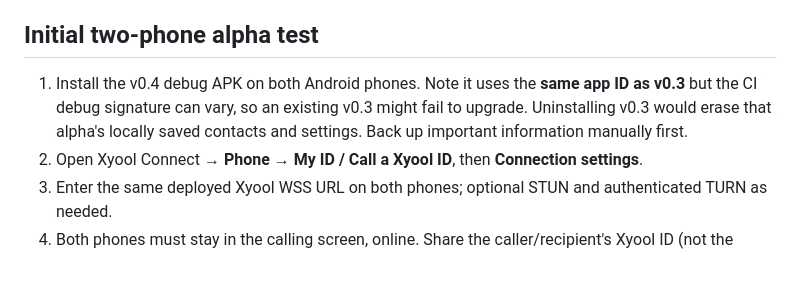
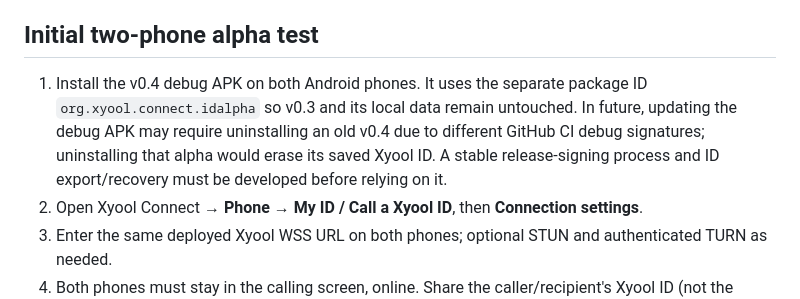
Before and after one commit to Xyooll/outdated, a Markdown page: xyool-connect-android/README.md, the part around the change. GitHub-like rendering; blank space fills up the shorter version.

Commit message:
Clarify side-by-side installation and debug signing caveat for ID calls

```diff
--- a/xyool-connect-android/README.md
+++ b/xyool-connect-android/README.md
@@ -21,7 +21,7 @@ The signaling server is independent of the existing Our Space Supabase project a
 
 ## Initial two-phone alpha test
 
-1. Install the v0.4 debug APK on both Android phones. Note it uses the **same app ID as v0.3** but the CI debug signature can vary, so an existing v0.3 might fail to upgrade. Uninstalling v0.3 would erase that alpha's locally saved contacts and settings. Back up important information manually first.
+1. Install the v0.4 debug APK on both Android phones. It uses the separate package ID `org.xyool.connect.idalpha` so v0.3 and its local data remain untouched. In future, updating the debug APK may require uninstalling an old v0.4 due to different GitHub CI debug signatures; uninstalling that alpha would erase its saved Xyool ID. A stable release-signing process and ID export/recovery must be developed before relying on it.
 2. Open Xyool Connect → **Phone → My ID / Call a Xyool ID**, then **Connection settings**.
 3. Enter the same deployed Xyool WSS URL on both phones; optional STUN and authenticated TURN as needed.
 4. Both phones must stay in the calling screen, online. Share the caller/recipient's Xyool ID (not the secret).
```
